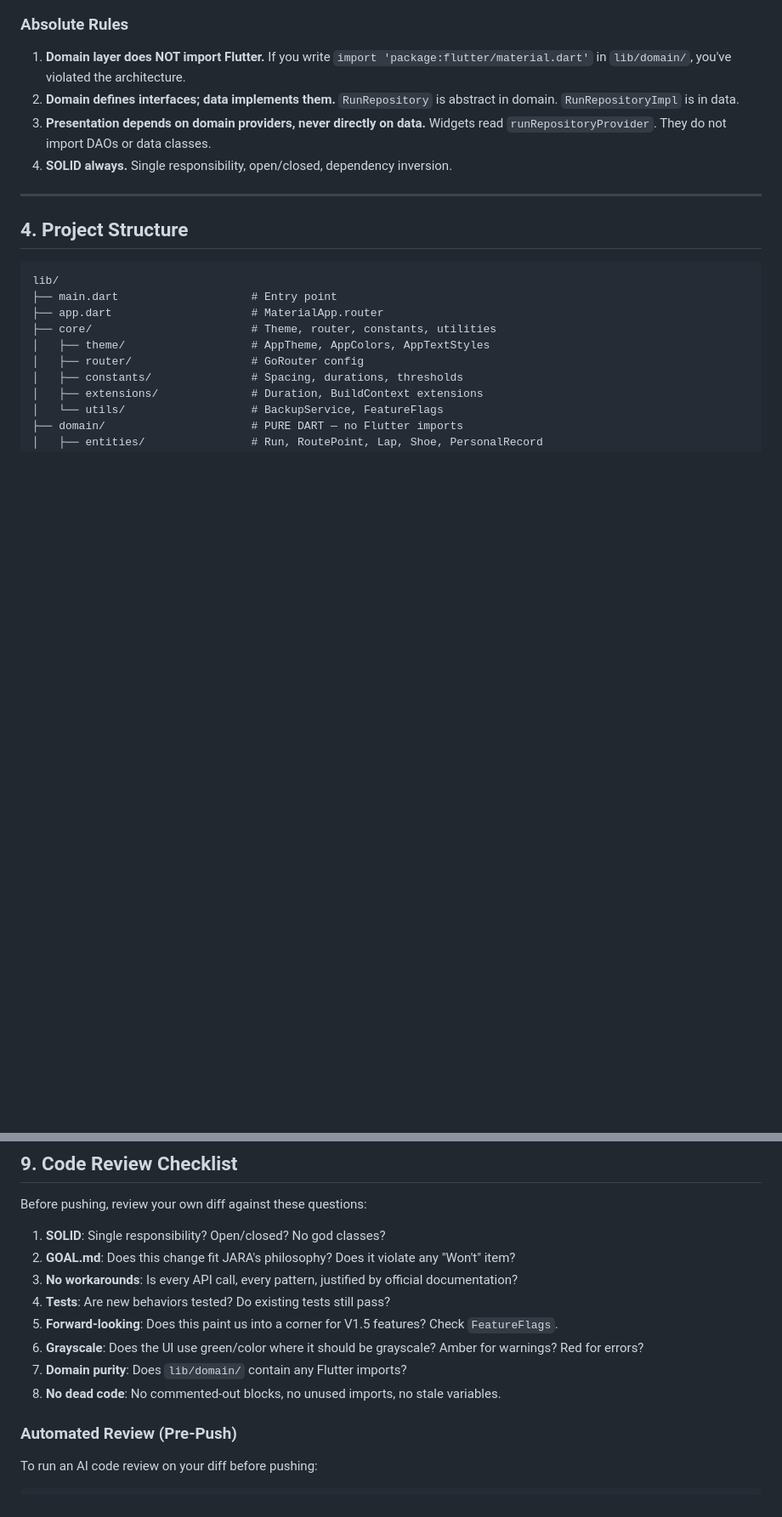
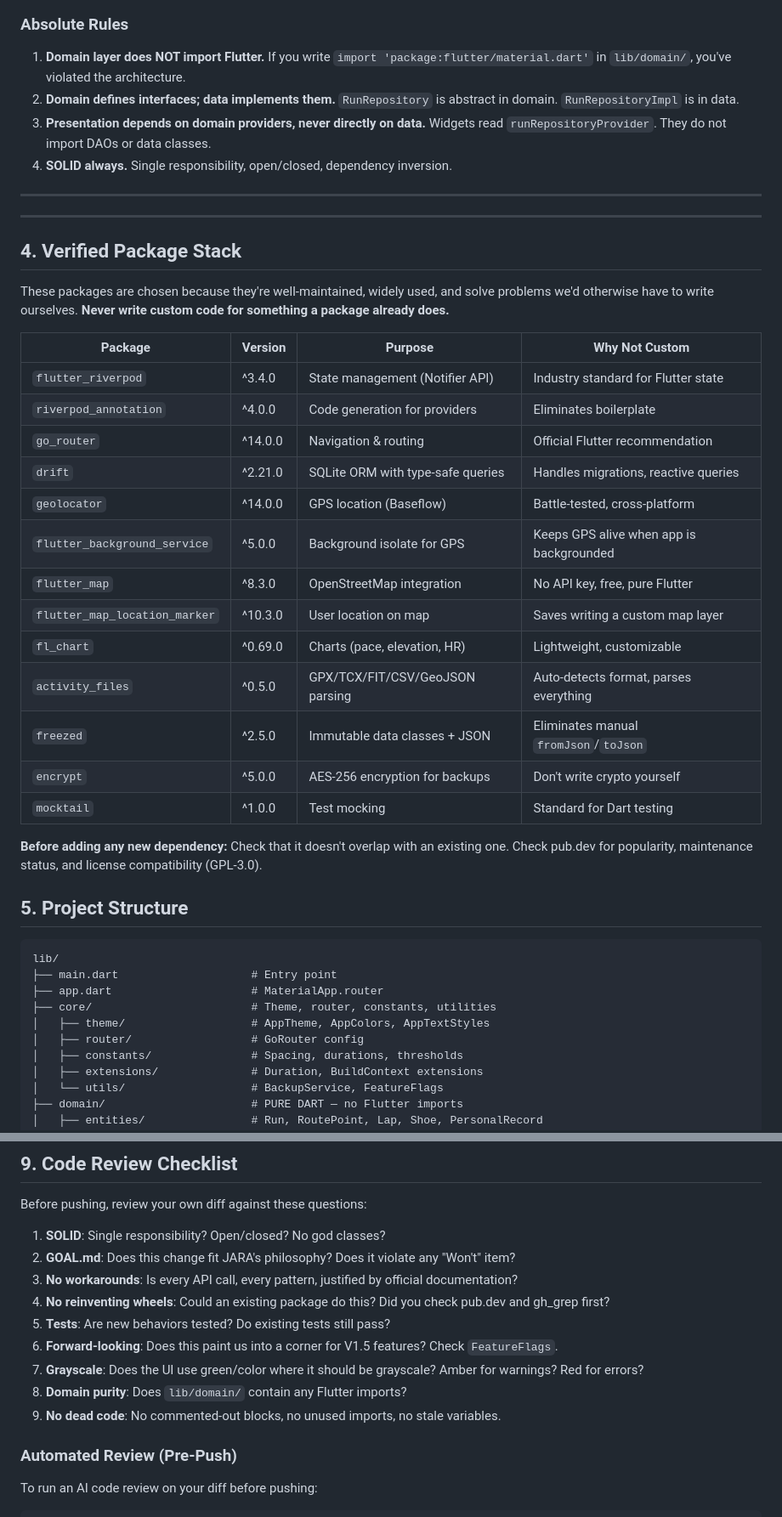
Before and after one commit to jakobbjelver/jara, a Markdown page: AGENTS.md, 2 parts joined by grey strips. Shown at 85% size. Rendered like a GitHub page; blank space fills up the shorter version.

Commit message:
docs: grounded factual review — verified package stack, Riverpod 3.x, activity_files, background GPS strategy

````diff
--- a/AGENTS.md
+++ b/AGENTS.md
@@ -80,7 +80,34 @@ Core          →  Theme, router, constants, extensions, utilities
 
 ---
 
-## 4. Project Structure
+---
+
+## 4. Verified Package Stack
+
+These packages are chosen because they're well-maintained, widely used, and solve
+problems we'd otherwise have to write ourselves. **Never write custom code for
+something a package already does.**
+
+| Package | Version | Purpose | Why Not Custom |
+|---------|---------|---------|----------------|
+| `flutter_riverpod` | ^3.4.0 | State management (Notifier API) | Industry standard for Flutter state |
+| `riverpod_annotation` | ^4.0.0 | Code generation for providers | Eliminates boilerplate |
+| `go_router` | ^14.0.0 | Navigation & routing | Official Flutter recommendation |
+| `drift` | ^2.21.0 | SQLite ORM with type-safe queries | Handles migrations, reactive queries |
+| `geolocator` | ^14.0.0 | GPS location (Baseflow) | Battle-tested, cross-platform |
+| `flutter_background_service` | ^5.0.0 | Background isolate for GPS | Keeps GPS alive when app is backgrounded |
+| `flutter_map` | ^8.3.0 | OpenStreetMap integration | No API key, free, pure Flutter |
+| `flutter_map_location_marker` | ^10.3.0 | User location on map | Saves writing a custom map layer |
+| `fl_chart` | ^0.69.0 | Charts (pace, elevation, HR) | Lightweight, customizable |
+| `activity_files` | ^0.5.0 | GPX/TCX/FIT/CSV/GeoJSON parsing | Auto-detects format, parses everything |
+| `freezed` | ^2.5.0 | Immutable data classes + JSON | Eliminates manual `fromJson`/`toJson` |
+| `encrypt` | ^5.0.0 | AES-256 encryption for backups | Don't write crypto yourself |
+| `mocktail` | ^1.0.0 | Test mocking | Standard for Dart testing |
+
+**Before adding any new dependency:** Check that it doesn't overlap with an existing
+one. Check pub.dev for popularity, maintenance status, and license compatibility (GPL-3.0).
+
+## 5. Project Structure
 
 ```
 lib/
@@ -296,11 +323,12 @@ Before pushing, review your own diff against these questions:
 1. **SOLID**: Single responsibility? Open/closed? No god classes?
 2. **GOAL.md**: Does this change fit JARA's philosophy? Does it violate any "Won't" item?
 3. **No workarounds**: Is every API call, every pattern, justified by official documentation?
-4. **Tests**: Are new behaviors tested? Do existing tests still pass?
-5. **Forward-looking**: Does this paint us into a corner for V1.5 features? Check `FeatureFlags`.
-6. **Grayscale**: Does the UI use green/color where it should be grayscale? Amber for warnings? Red for errors?
-7. **Domain purity**: Does `lib/domain/` contain any Flutter imports?
-8. **No dead code**: No commented-out blocks, no unused imports, no stale variables.
+4. **No reinventing wheels**: Could an existing package do this? Did you check pub.dev and gh_grep first?
+5. **Tests**: Are new behaviors tested? Do existing tests still pass?
+6. **Forward-looking**: Does this paint us into a corner for V1.5 features? Check `FeatureFlags`.
+7. **Grayscale**: Does the UI use green/color where it should be grayscale? Amber for warnings? Red for errors?
+8. **Domain purity**: Does `lib/domain/` contain any Flutter imports?
+9. **No dead code**: No commented-out blocks, no unused imports, no stale variables.
 
 ### Automated Review (Pre-Push)
 
````
Also changed, not shown: other parts of AGENTS.md (+1 -1 lines), GOAL.md (+14 -2 lines).
